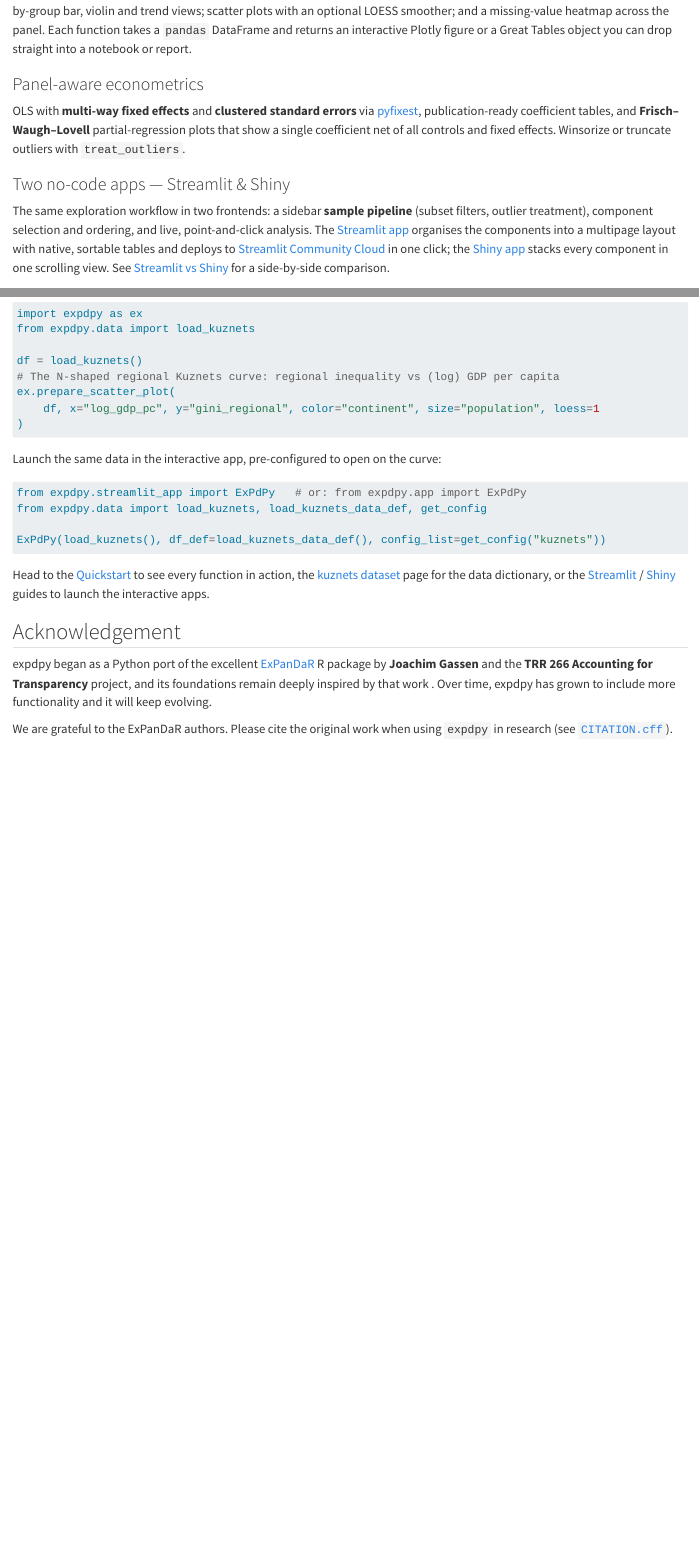
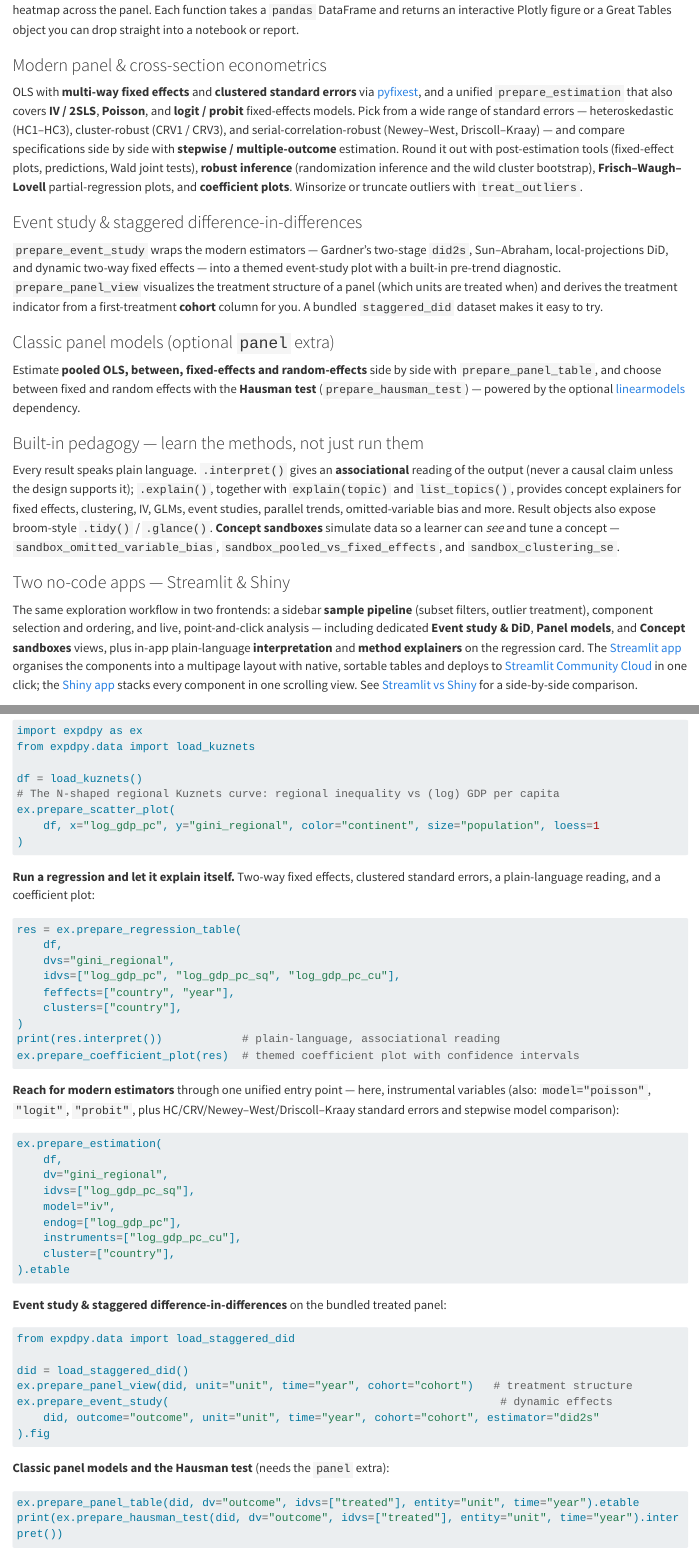
Before and after one commit to cmg777/expdpy, a Quarto document (docs/index.qmd): the page in a window 1100 px wide, from 420 px down before the commit and from 520 px down after it, and a second part further down, joined at a grey line. Rendered offline with R 4.5, knitr and Pandoc in place of Quarto, with nearby package versions; long lines of code are wrapped.

Commit message:
docs: refresh README + index.qmd for v0.2.0 features and PyPI install
Broaden the intro (modern causal panel methods + built-in teaching layer),
add comprehensive Feature subsections (new estimators, event study & DiD,
panel models, pedagogy + sandboxes, expanded apps), make `pip install expdpy`
the primary install with a GitHub development-version section, and add worked
"At a glance" examples (regression+interpret, IV, event study, panel models +
Hausman, sandboxes/explain). README and index.qmd kept in sync.

Co-Authored-By: Claude Opus 4.8 (1M context) <noreply@anthropic.com>
Claude-Session: https://claude.ai/code/session_01CJEWam6XMNG4xTsbc7Nns3

````diff
--- a/docs/index.qmd
+++ b/docs/index.qmd
@@ -22,6 +26,3 @@
 
 Descriptive, correlation and extreme-observation tables; histograms and category bar charts;
 time trends and quantile trends; by-group bar, violin and trend views; scatter plots with an
-optional LOESS smoother; and a missing-value heatmap across the panel. Each function takes a
-`pandas` DataFrame and returns an interactive Plotly figure or a Great Tables object you can
-drop straight into a notebook or report.
@@ -28,16 +30,51 @@
+Each function takes a `pandas` DataFrame and returns an interactive Plotly figure or a Great
+Tables object you can drop straight into a notebook or report.
 
-### Panel-aware econometrics
+### Modern panel & cross-section econometrics
 
 OLS with **multi-way fixed effects** and **clustered standard errors** via
-[pyfixest](https://github.com/py-econometrics/pyfixest), publication-ready coefficient tables,
-and **Frisch–Waugh–Lovell** partial-regression plots that show a single coefficient net of all
-controls and fixed effects. Winsorize or truncate outliers with `treat_outliers`.
+[pyfixest](https://github.com/py-econometrics/pyfixest), and a unified `prepare_estimation`
+that also covers **IV / 2SLS**, **Poisson**, and **logit / probit** fixed-effects models. Pick
+from a wide range of standard errors — heteroskedastic (HC1–HC3), cluster-robust (CRV1 /
+CRV3), and serial-correlation-robust (Newey–West, Driscoll–Kraay) — and compare specifications
+side by side with **stepwise / multiple-outcome** estimation. Round it out with
+post-estimation tools (fixed-effect plots, predictions, Wald joint tests), **robust inference**
+(randomization inference and the wild cluster bootstrap), **Frisch–Waugh–Lovell**
+partial-regression plots, and **coefficient plots**. Winsorize or truncate outliers with
+`treat_outliers`.
+
+### Event study & staggered difference-in-differences
+
+`prepare_event_study` wraps the modern estimators — Gardner's two-stage `did2s`, Sun–Abraham,
+local-projections DiD, and dynamic two-way fixed effects — into a themed event-study plot with
+a built-in pre-trend diagnostic. `prepare_panel_view` visualizes the treatment structure of a
+panel (which units are treated when) and derives the treatment indicator from a first-treatment
+**cohort** column for you. A bundled `staggered_did` dataset makes it easy to try.
+
+### Classic panel models (optional `panel` extra)
+
+Estimate **pooled OLS, between, fixed-effects and random-effects** side by side with
+`prepare_panel_table`, and choose between fixed and random effects with the **Hausman test**
+(`prepare_hausman_test`) — powered by the optional
+[linearmodels](https://bashtage.github.io/linearmodels/) dependency.
+
+### Built-in pedagogy — learn the methods, not just run them
+
+Every result speaks plain language. `.interpret()` gives an **associational** reading of the
+output (never a causal claim unless the design supports it); `.explain()`, together with
+`explain(topic)` and `list_topics()`, provides concept explainers for fixed effects,
+clustering, IV, GLMs, event studies, parallel trends, omitted-variable bias and more. Result
+objects also expose broom-style `.tidy()` / `.glance()`. **Concept sandboxes** simulate data so
+a learner can *see* and tune a concept — `sandbox_omitted_variable_bias`,
+`sandbox_pooled_vs_fixed_effects`, and `sandbox_clustering_se`.
 
 ### Two no-code apps — Streamlit & Shiny
 
 The same exploration workflow in two frontends: a sidebar **sample pipeline** (subset filters,
-outlier treatment), component selection and ordering, and live, point-and-click analysis. The
-[Streamlit app](streamlit.qmd) organises the components into a multipage layout with native,
+outlier treatment), component selection and ordering, and live, point-and-click analysis —
+including dedicated **Event study & DiD**, **Panel models**, and **Concept sandboxes** views,
+plus in-app plain-language **interpretation** and **method explainers** on the regression card.
+The [Streamlit app](streamlit.qmd) organises the components into a multipage layout with native,
 sortable tables and deploys to [Streamlit Community Cloud](https://streamlit.io/cloud) in one
 click; the [Shiny app](shiny.qmd) stacks every component in one scrolling view. See
 [Streamlit vs Shiny](explanation/streamlit-vs-shiny.qmd) for a side-by-side comparison.
@@ -108,3 +156,53 @@
 ex.prepare_scatter_plot(
     df, x="log_gdp_pc", y="gini_regional", color="continent", size="population", loess=1
 )
+```
+
+**Run a regression and let it explain itself.** Two-way fixed effects, clustered standard
+errors, a plain-language reading, and a coefficient plot:
+
+```python
+res = ex.prepare_regression_table(
+    df,
+    dvs="gini_regional",
+    idvs=["log_gdp_pc", "log_gdp_pc_sq", "log_gdp_pc_cu"],
+    feffects=["country", "year"],
+    clusters=["country"],
+)
+print(res.interpret())            # plain-language, associational reading
+ex.prepare_coefficient_plot(res)  # themed coefficient plot with confidence intervals
+```
+
+**Reach for modern estimators** through one unified entry point — here, instrumental
+variables (also: `model="poisson"`, `"logit"`, `"probit"`, plus HC/CRV/Newey–West/Driscoll–Kraay
+standard errors and stepwise model comparison):
+
+```python
+ex.prepare_estimation(
+    df,
+    dv="gini_regional",
+    idvs=["log_gdp_pc_sq"],
+    model="iv",
+    endog=["log_gdp_pc"],
+    instruments=["log_gdp_pc_cu"],
+    cluster=["country"],
+).etable
+```
+
+**Event study & staggered difference-in-differences** on the bundled treated panel:
+
+```python
+from expdpy.data import load_staggered_did
+
+did = load_staggered_did()
+ex.prepare_panel_view(did, unit="unit", time="year", cohort="cohort")   # treatment structure
+ex.prepare_event_study(                                                  # dynamic effects
+    did, outcome="outcome", unit="unit", time="year", cohort="cohort", estimator="did2s"
+).fig
+```
+
+**Classic panel models and the Hausman test** (needs the `panel` extra):
+
+```python
+ex.prepare_panel_table(did, dv="outcome", idvs=["treated"], entity="unit", time="year").etable
+print(ex.prepare_hausman_test(did, dv="outcome", idvs=["treated"], entity="unit", time="year").interpret())
@@ -128,4 +233,3 @@
 expdpy began as a Python port of the excellent
 [ExPanDaR](https://github.com/trr266/ExPanDaR) R package by **Joachim Gassen** and the
 **TRR 266 Accounting for Transparency** project, and its foundations remain deeply inspired by
-that work . Over time, expdpy has grown to include more functionality and it will keep evolving.
````
Also changed, not shown: README.md, docs/index.qmd (78 more changed lines).
